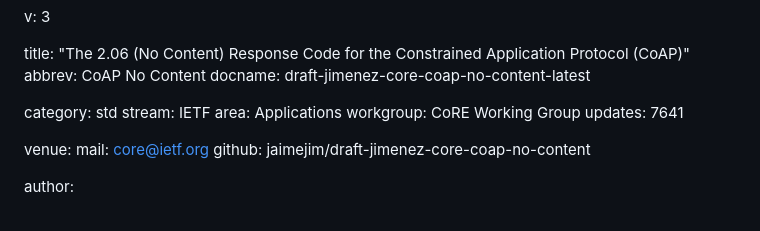
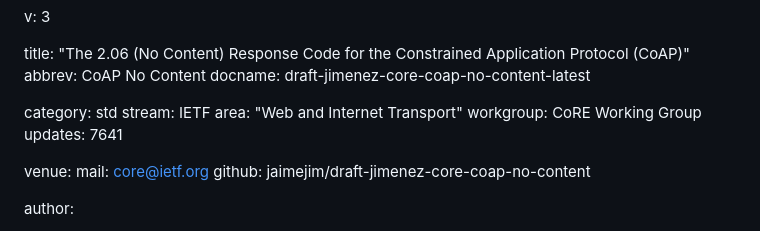
Before and after one commit to jaimejim/draft-jimenez-core-coap-no-content, a Markdown page: draft-jimenez-core-coap-no-content.md, the part around the change. Drawn GitHub-style.

Commit message:
Set area to "Web and Internet Transport"

```diff
--- a/draft-jimenez-core-coap-no-content.md
+++ b/draft-jimenez-core-coap-no-content.md
@@ -7,7 +7,7 @@ docname: draft-jimenez-core-coap-no-content-latest
 
 category: std
 stream: IETF
-area: Applications
+area: "Web and Internet Transport"
 workgroup: CoRE Working Group
 updates: 7641
 
```
